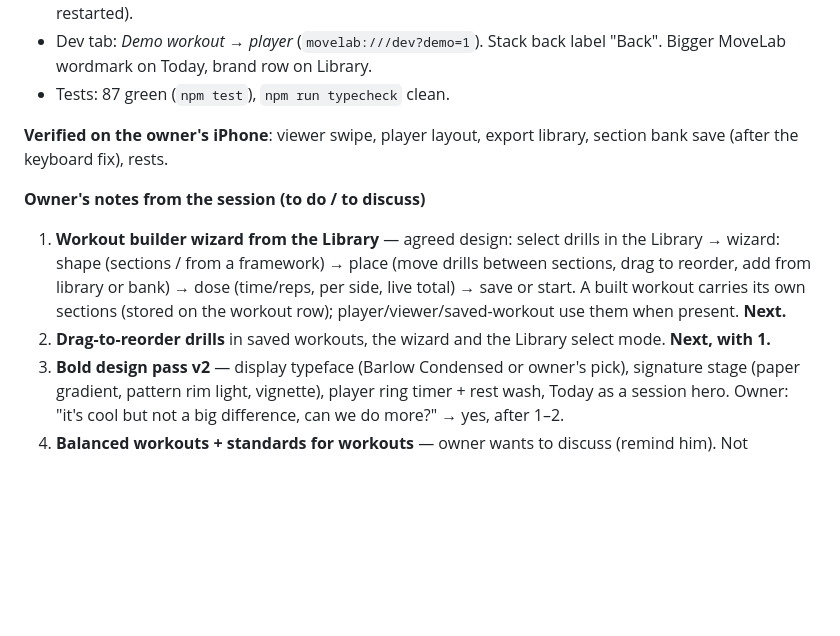
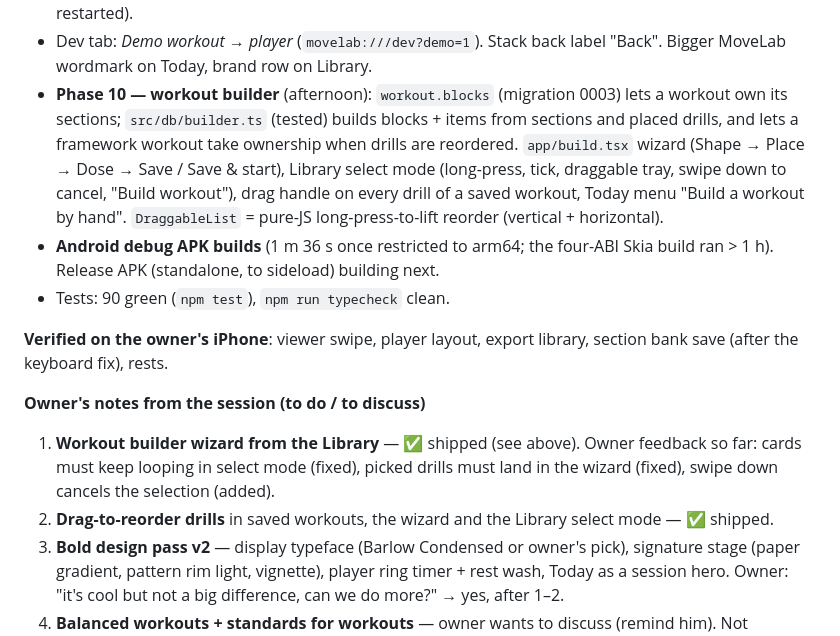
Before and after one commit to segevitsky/movelab, a Markdown page: docs/07-changelog.md, the part around the change. Rendered like a GitHub page; blank space fills up the shorter version.

Commit message:
docs: changelog — Phase 10 shipped, Android APK status
Co-Authored-By: Claude Fable 5.1 <noreply@anthropic.com>

```diff
--- a/docs/07-changelog.md
+++ b/docs/07-changelog.md
@@ -26,17 +26,24 @@ _What was done, when, and what is open. Newest first. Keep entries short; detail
   installed on the Mac. Debug APK build in progress (first Gradle run stalled on downloads once; restarted).
 - Dev tab: *Demo workout → player* (`movelab:///dev?demo=1`). Stack back label "Back". Bigger MoveLab
   wordmark on Today, brand row on Library.
-- Tests: 87 green (`npm test`), `npm run typecheck` clean.
+- **Phase 10 — workout builder** (afternoon): `workout.blocks` (migration 0003) lets a workout own its
+  sections; `src/db/builder.ts` (tested) builds blocks + items from sections and placed drills, and lets a
+  framework workout take ownership when drills are reordered. `app/build.tsx` wizard (Shape → Place → Dose
+  → Save / Save & start), Library select mode (long-press, tick, draggable tray, swipe down to cancel, "Build
+  workout"), drag handle on every drill of a saved workout, Today menu "Build a workout by hand".
+  `DraggableList` = pure-JS long-press-to-lift reorder (vertical + horizontal).
+- **Android debug APK builds** (1 m 36 s once restricted to arm64; the four-ABI Skia build ran > 1 h).
+  Release APK (standalone, to sideload) building next.
+- Tests: 90 green (`npm test`), `npm run typecheck` clean.
 
 **Verified on the owner's iPhone**: viewer swipe, player layout, export library, section bank save (after
 the keyboard fix), rests.
 
 **Owner's notes from the session (to do / to discuss)**
-1. **Workout builder wizard from the Library** — agreed design: select drills in the Library → wizard:
-   shape (sections / from a framework) → place (move drills between sections, drag to reorder, add from
-   library or bank) → dose (time/reps, per side, live total) → save or start. A built workout carries its
-   own sections (stored on the workout row); player/viewer/saved-workout use them when present. **Next.**
-2. **Drag-to-reorder drills** in saved workouts, the wizard and the Library select mode. **Next, with 1.**
+1. **Workout builder wizard from the Library** — ✅ shipped (see above). Owner feedback so far: cards must
+   keep looping in select mode (fixed), picked drills must land in the wizard (fixed), swipe down cancels
+   the selection (added).
+2. **Drag-to-reorder drills** in saved workouts, the wizard and the Library select mode — ✅ shipped.
 3. **Bold design pass v2** — display typeface (Barlow Condensed or owner's pick), signature stage (paper
    gradient, pattern rim light, vignette), player ring timer + rest wash, Today as a session hero. Owner:
    "it's cool but not a big difference, can we do more?" → yes, after 1–2.
```
